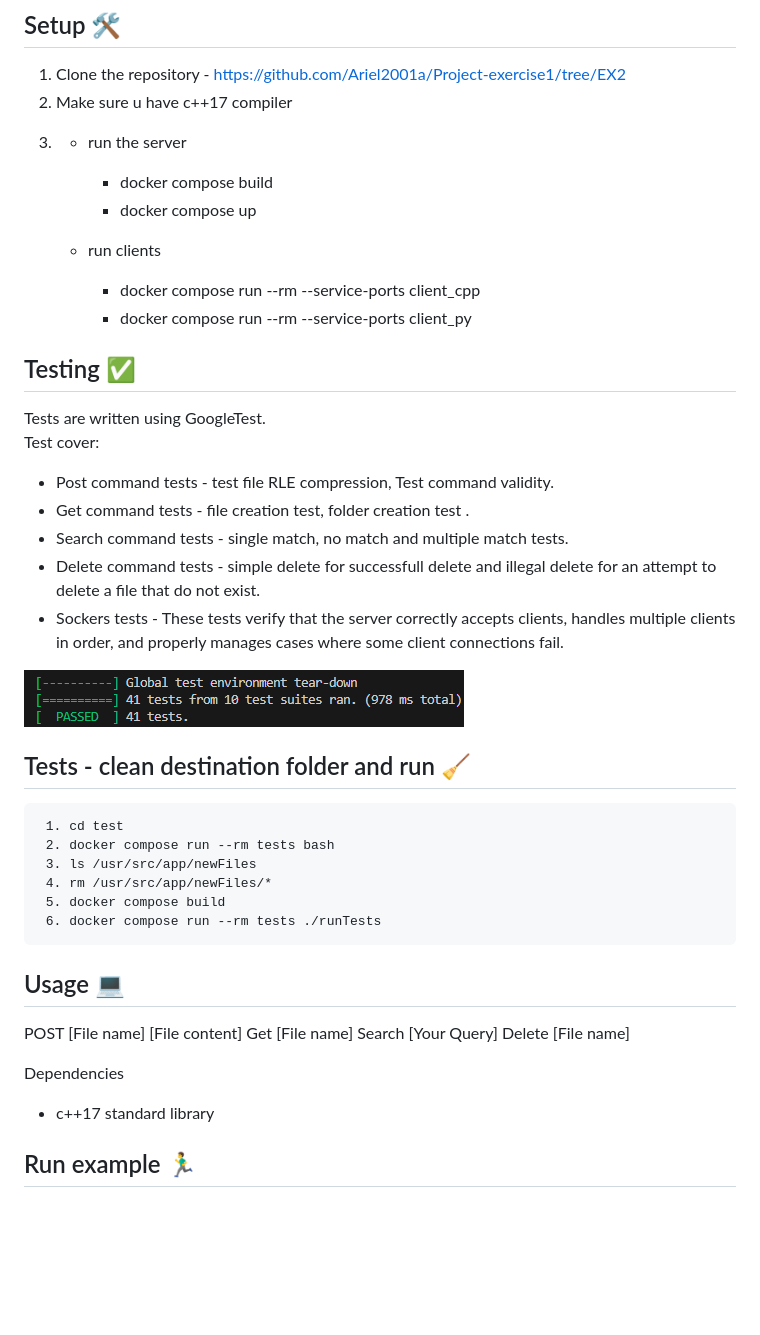
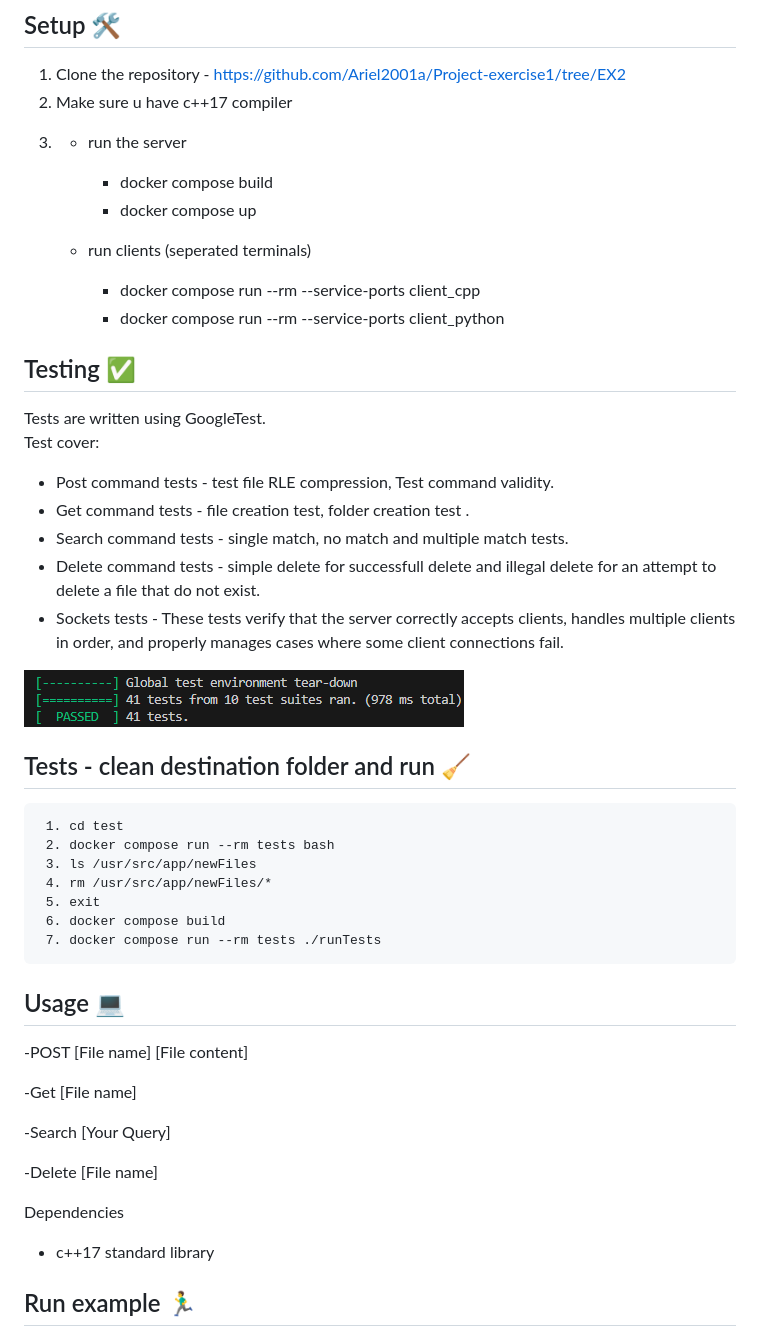
Before and after one commit to Ariel2001a/cloud-storage-system, a Markdown page: README.md, the part around the change printed below. Rendered like a GitHub page; blank space fills up the shorter version.

```diff
--- a/README.md
+++ b/README.md
@@ -24,9 +24,9 @@ This is the second task out of a full google drive clone project.
        -  docker compose up
 
 
-   * run clients
+   * run clients (seperated terminals)
        - docker compose run --rm --service-ports client_cpp
-       - docker compose run --rm --service-ports client_py
+       - docker compose run --rm --service-ports client_python
 
 
 
@@ -37,7 +37,7 @@ Test cover:
 * Get command tests - file creation test, folder creation test .
 * Search command tests - single match, no match and multiple match tests.
 * Delete command tests - simple delete for successfull delete and illegal delete for an attempt to delete a file that do not exist.
-* Sockers tests - These tests verify that the server correctly accepts clients, handles multiple clients in order, and properly manages cases where some client connections fail.
+* Sockets tests - These tests verify that the server correctly accepts clients, handles multiple clients in order, and properly manages cases where some client connections fail.
 
 ![tests passed image](images/tests_passed.png)
 
@@ -48,22 +48,27 @@ Test cover:
      2. docker compose run --rm tests bash
      3. ls /usr/src/app/newFiles
      4. rm /usr/src/app/newFiles/*
-     5. docker compose build
-     6. docker compose run --rm tests ./runTests
+     5. exit
+     6. docker compose build
+     7. docker compose run --rm tests ./runTests
 
 
 ## Usage 💻
 
-POST [File name] [File content]
-Get [File name]
-Search [Your Query]
-Delete [File name]
+-POST [File name] [File content]
+
+-Get [File name]
+
+-Search [Your Query]
+
+-Delete [File name]
 
 Dependencies
 
 - c++17 standard library
 
 ## Run example 🏃‍♂️
+
 
 
 -- ![Run example](images/Run_example.png) --
```
Also changed, not shown: other parts of README.md (+17 -14 lines), images/Run_example.png, images/multi_clients.jpg (added), images/multi_clients.png (deleted), 1 other file.
